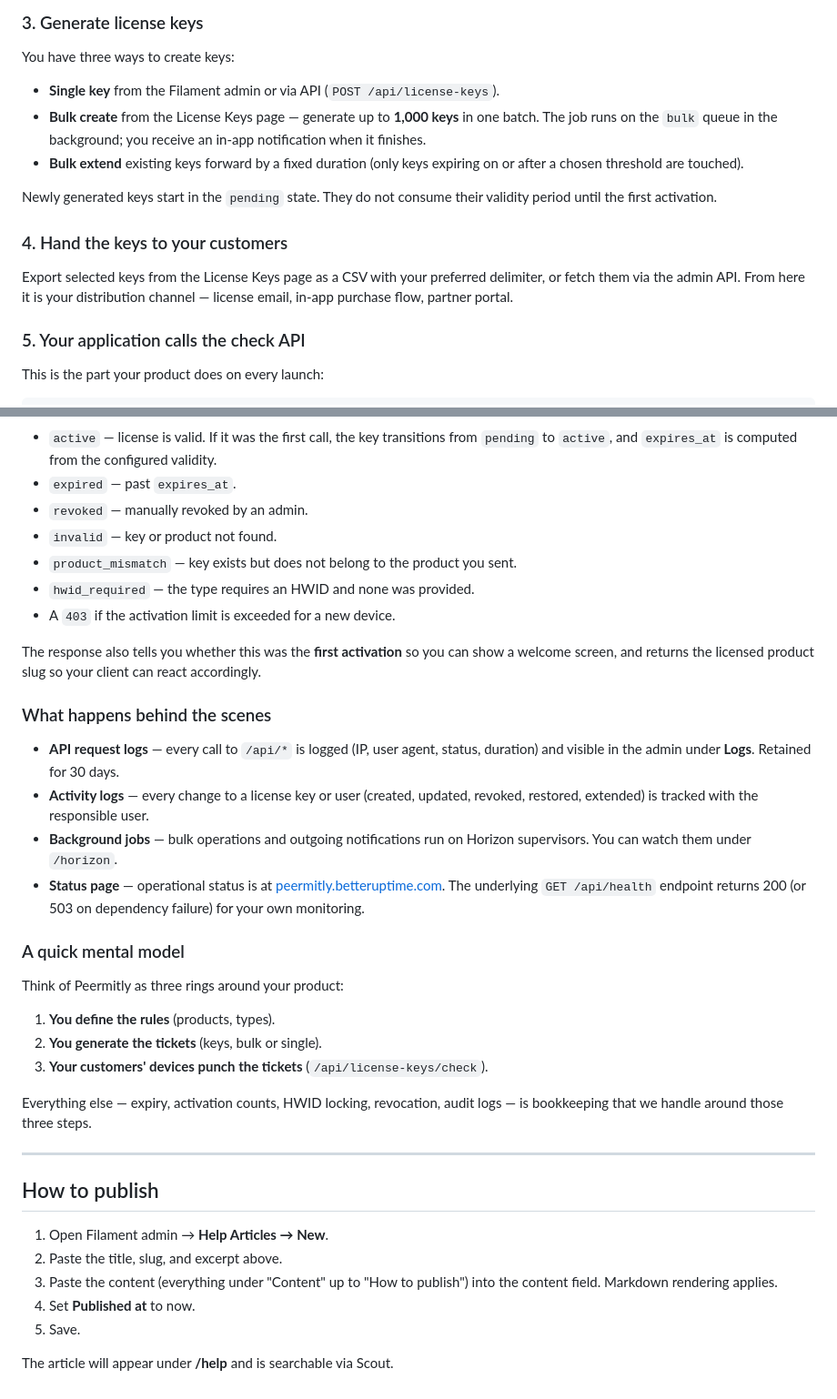
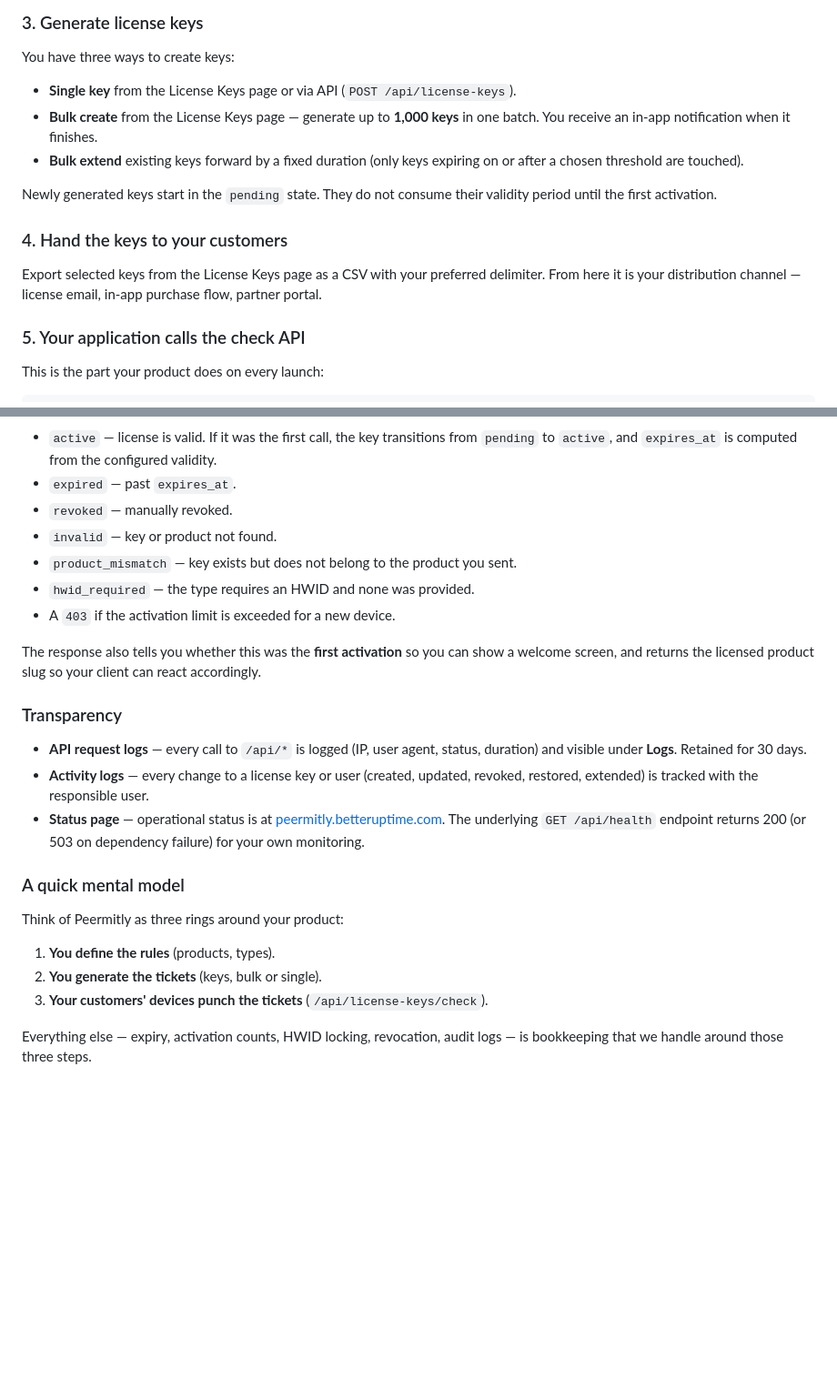
Before and after one commit to noxsii/peermitly, a Markdown page: docs/articles/how-the-peermitly-flow-works.md, 2 parts joined by grey strips. Shown at 91% size. GitHub-like rendering; blank space fills up the shorter version.

Commit message:
feat: refine documentation for Peermitly flow by improving clarity and removing redundant sections

```diff
--- a/docs/articles/how-the-peermitly-flow-works.md
+++ b/docs/articles/how-the-peermitly-flow-works.md
@@ -37,15 +35,15 @@ Types are reusable. A typical setup has one type per pricing tier ("Trial", "Pro
 
 You have three ways to create keys:
 
-- **Single key** from the Filament admin or via API (`POST /api/license-keys`).
-- **Bulk create** from the License Keys page — generate up to **1,000 keys** in one batch. The job runs on the `bulk` queue in the background; you receive an in-app notification when it finishes.
+- **Single key** from the License Keys page or via API (`POST /api/license-keys`).
+- **Bulk create** from the License Keys page — generate up to **1,000 keys** in one batch. You receive an in-app notification when it finishes.
 - **Bulk extend** existing keys forward by a fixed duration (only keys expiring on or after a chosen threshold are touched).
 
 Newly generated keys start in the `pending` state. They do not consume their validity period until the first activation.
 
 ### 4. Hand the keys to your customers
 
-Export selected keys from the License Keys page as a CSV with your preferred delimiter, or fetch them via the admin API. From here it is your distribution channel — license email, in-app purchase flow, partner portal.
+Export selected keys from the License Keys page as a CSV with your preferred delimiter. From here it is your distribution channel — license email, in-app purchase flow, partner portal.
 
 ### 5. Your application calls the check API
 
@@ -67,7 +65,7 @@ The endpoint responds with one of:
 
 - `active` — license is valid. If it was the first call, the key transitions from `pending` to `active`, and `expires_at` is computed from the configured validity.
 - `expired` — past `expires_at`.
-- `revoked` — manually revoked by an admin.
+- `revoked` — manually revoked.
 - `invalid` — key or product not found.
 - `product_mismatch` — key exists but does not belong to the product you sent.
 - `hwid_required` — the type requires an HWID and none was provided.
@@ -75,11 +73,10 @@ The endpoint responds with one of:
 
 The response also tells you whether this was the **first activation** so you can show a welcome screen, and returns the licensed product slug so your client can react accordingly.
 
-### What happens behind the scenes
+### Transparency
 
-- **API request logs** — every call to `/api/*` is logged (IP, user agent, status, duration) and visible in the admin under **Logs**. Retained for 30 days.
+- **API request logs** — every call to `/api/*` is logged (IP, user agent, status, duration) and visible under **Logs**. Retained for 30 days.
 - **Activity logs** — every change to a license key or user (created, updated, revoked, restored, extended) is tracked with the responsible user.
-- **Background jobs** — bulk operations and outgoing notifications run on Horizon supervisors. You can watch them under `/horizon`.
 - **Status page** — operational status is at [peermitly.betteruptime.com](https://peermitly.betteruptime.com/). The underlying `GET /api/health` endpoint returns 200 (or 503 on dependency failure) for your own monitoring.
 
 ### A quick mental model
@@ -91,15 +88,3 @@ Think of Peermitly as three rings around your product:
 3. **Your customers' devices punch the tickets** (`/api/license-keys/check`).
 
 Everything else — expiry, activation counts, HWID locking, revocation, audit logs — is bookkeeping that we handle around those three steps.
-
----
-
-## How to publish
-
-1. Open Filament admin → **Help Articles → New**.
-2. Paste the title, slug, and excerpt above.
-3. Paste the content (everything under "Content" up to "How to publish") into the content field. Markdown rendering applies.
-4. Set **Published at** to now.
-5. Save.
-
-The article will appear under **/help** and is searchable via Scout.
```
Also changed, not shown: other parts of docs/articles/how-the-peermitly-flow-works.md (+2 -4 lines).
